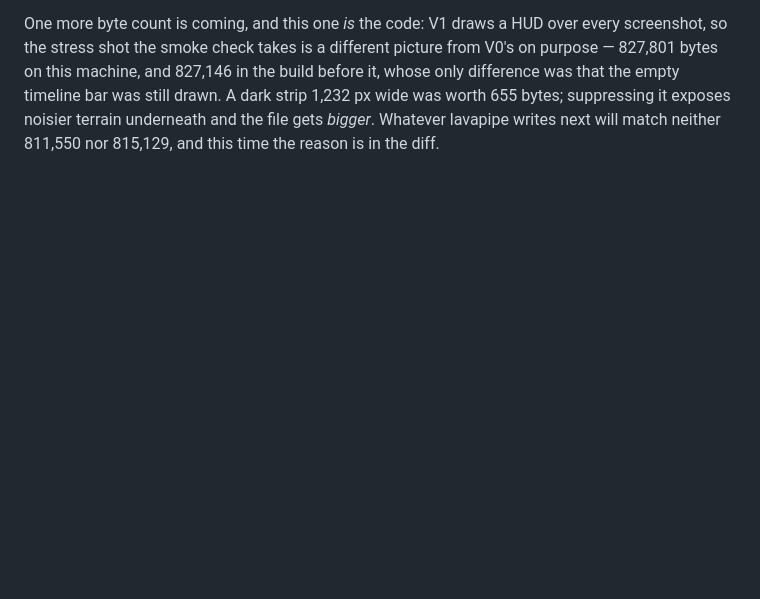
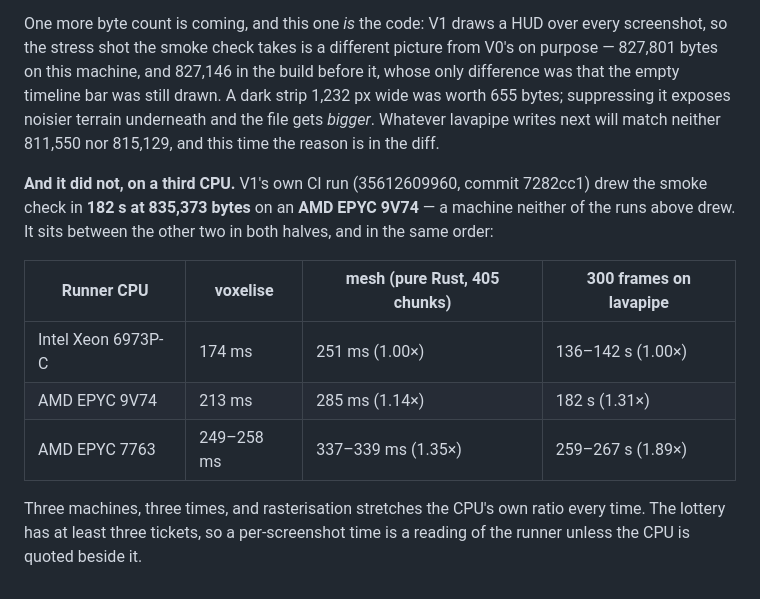
Before and after one commit to BucketHarmony/eco, a Markdown page: ecoview-native/MEASUREMENTS.md, the part around the change. Rendered like a GitHub page; blank space fills up the shorter version.

Commit message:
shot V1: the lottery has a third ticket, measured on this shot's own run
V1's CI run drew the lavapipe smoke check on an AMD EPYC 9V74 -- a third runner CPU, neither of the two
the drift analysis compared. 182 s and 835,373 bytes, sitting between the Xeon and the EPYC 7763 in both
the pure-Rust meshing and the rasterisation, in the same order and with the same widening: 1.14x on the
mesh becomes 1.31x on the frames, where the 7763's 1.35x becomes 1.89x. Recorded because it was measured
after the commit that explains it, and because it is the prediction that section makes coming true.

Co-Authored-By: Claude Opus 5 (1M context) <noreply@anthropic.com>

```diff
--- a/ecoview-native/MEASUREMENTS.md
+++ b/ecoview-native/MEASUREMENTS.md
@@ -306,3 +306,17 @@ machine, and 827,146 in the build before it, whose only difference was that the
 still drawn. A dark strip 1,232 px wide was worth 655 bytes; suppressing it exposes noisier terrain
 underneath and the file gets *bigger*. Whatever lavapipe writes next will match neither 811,550 nor
 815,129, and this time the reason is in the diff.
+
+**And it did not, on a third CPU.** V1's own CI run (35612609960, commit 7282cc1) drew the smoke check in
+**182 s at 835,373 bytes** on an **AMD EPYC 9V74** — a machine neither of the runs above drew. It sits
+between the other two in both halves, and in the same order:
+
+| Runner CPU | voxelise | mesh (pure Rust, 405 chunks) | 300 frames on lavapipe |
+|---|---|---|---|
+| Intel Xeon 6973P-C | 174 ms | 251 ms (1.00×) | 136–142 s (1.00×) |
+| AMD EPYC 9V74 | 213 ms | 285 ms (1.14×) | 182 s (1.31×) |
+| AMD EPYC 7763 | 249–258 ms | 337–339 ms (1.35×) | 259–267 s (1.89×) |
+
+Three machines, three times, and rasterisation stretches the CPU's own ratio every time. The lottery has
+at least three tickets, so a per-screenshot time is a reading of the runner unless the CPU is quoted
+beside it.
```
